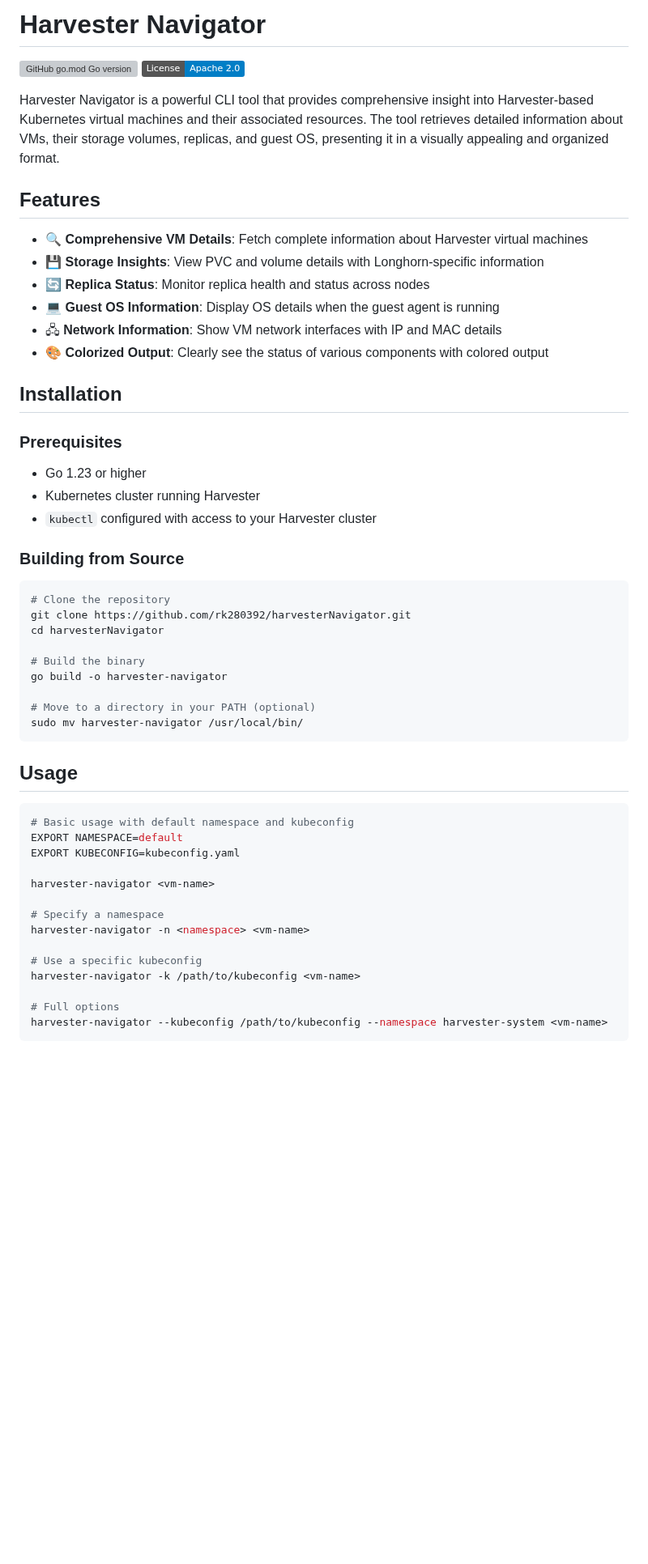
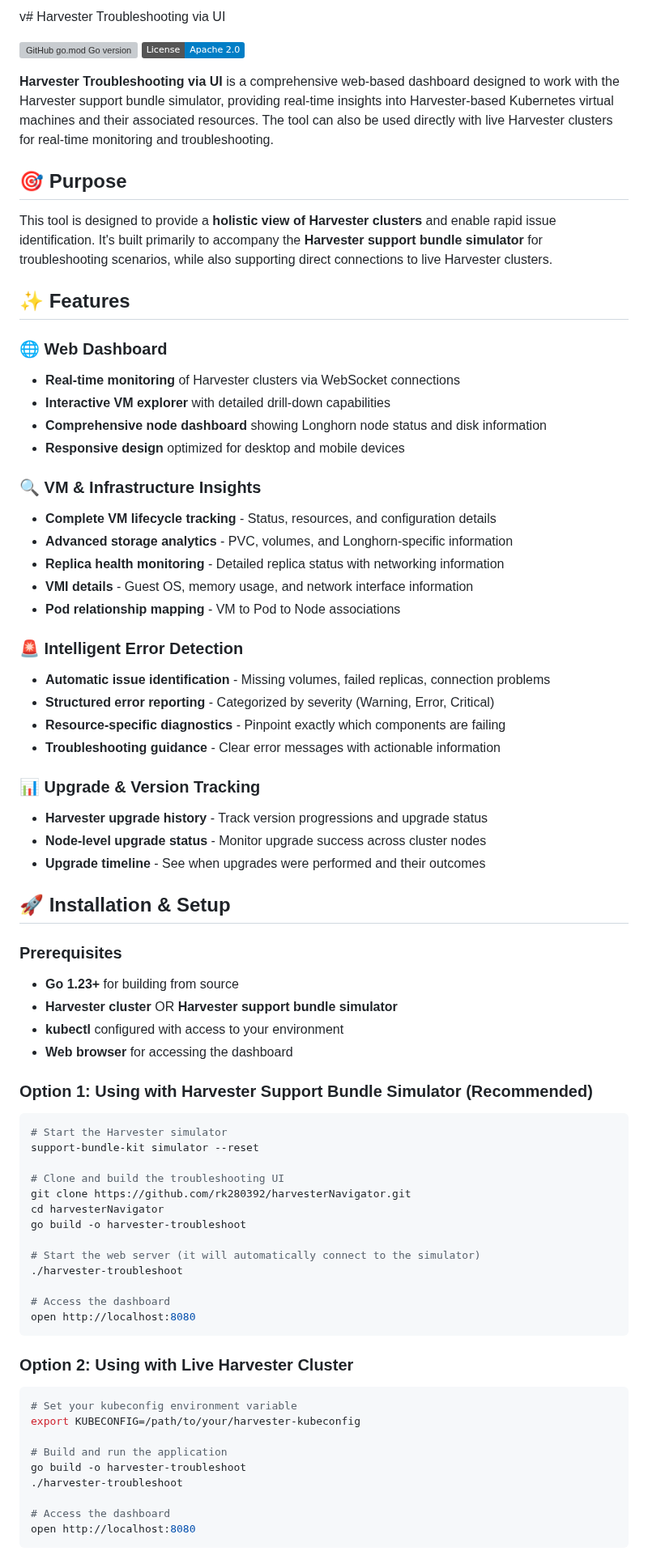
Before and after one commit to rajeshkio/harvester-navigator, a Markdown page: README.md, the part around one of its changes. Shown at 81% size. Drawn GitHub-style; badges without logos; blank space fills up the shorter version; grey boxes are pictures that could not be loaded.

````diff
--- a/README.md
+++ b/README.md
@@ -1,57 +1,78 @@
-# Harvester Navigator
+v# Harvester Troubleshooting via UI
 
 ![GitHub go.mod Go version](https://img.shields.io/github/go-mod/go-version/rk280392/harvesterNavigator)
 [![License](https://img.shields.io/badge/License-Apache%202.0-blue.svg)](https://opensource.org/licenses/Apache-2.0)
 
-Harvester Navigator is a powerful CLI tool that provides comprehensive insight into Harvester-based Kubernetes virtual machines and their associated resources. The tool retrieves detailed information about VMs, their storage volumes, replicas, and guest OS, presenting it in a visually appealing and organized format.
+**Harvester Troubleshooting via UI** is a comprehensive web-based dashboard designed to work with the Harvester support bundle simulator, providing real-time insights into Harvester-based Kubernetes virtual machines and their associated resources. The tool can also be used directly with live Harvester clusters for real-time monitoring and troubleshooting.
 
-## Features
+## 🎯 Purpose
 
-- 🔍 **Comprehensive VM Details**: Fetch complete information about Harvester virtual machines
-- 💾 **Storage Insights**: View PVC and volume details with Longhorn-specific information
-- 🔄 **Replica Status**: Monitor replica health and status across nodes
-- 💻 **Guest OS Information**: Display OS details when the guest agent is running
-- 🖧 **Network Information**: Show VM network interfaces with IP and MAC details
-- 🎨 **Colorized Output**: Clearly see the status of various components with colored output
+This tool is designed to provide a **holistic view of Harvester clusters** and enable rapid issue identification. It's built primarily to accompany the **Harvester support bundle simulator** for troubleshooting scenarios, while also supporting direct connections to live Harvester clusters.
 
-## Installation
+## ✨ Features
+
+### 🌐 **Web Dashboard**
+- **Real-time monitoring** of Harvester clusters via WebSocket connections
+- **Interactive VM explorer** with detailed drill-down capabilities
+- **Comprehensive node dashboard** showing Longhorn node status and disk information
+- **Responsive design** optimized for desktop and mobile devices
+
+### 🔍 **VM & Infrastructure Insights**
+- **Complete VM lifecycle tracking** - Status, resources, and configuration details
+- **Advanced storage analytics** - PVC, volumes, and Longhorn-specific information
+- **Replica health monitoring** - Detailed replica status with networking information
+- **VMI details** - Guest OS, memory usage, and network interface information
+- **Pod relationship mapping** - VM to Pod to Node associations
+
+### 🚨 **Intelligent Error Detection**
+- **Automatic issue identification** - Missing volumes, failed replicas, connection problems
+- **Structured error reporting** - Categorized by severity (Warning, Error, Critical)
+- **Resource-specific diagnostics** - Pinpoint exactly which components are failing
+- **Troubleshooting guidance** - Clear error messages with actionable information
+
+### 📊 **Upgrade & Version Tracking**
+- **Harvester upgrade history** - Track version progressions and upgrade status
+- **Node-level upgrade status** - Monitor upgrade success across cluster nodes
+- **Upgrade timeline** - See when upgrades were performed and their outcomes
+
+## 🚀 Installation & Setup
 
 ### Prerequisites
 
-- Go 1.23 or higher
-- Kubernetes cluster running Harvester
-- `kubectl` configured with access to your Harvester cluster
+- **Go 1.23+** for building from source
+- **Harvester cluster** OR **Harvester support bundle simulator**
+- **kubectl** configured with access to your environment
+- **Web browser** for accessing the dashboard
 
-### Building from Source
+### Option 1: Using with Harvester Support Bundle Simulator (Recommended)
 
 ```bash
-# Clone the repository
+# Start the Harvester simulator
+support-bundle-kit simulator --reset
+
+# Clone and build the troubleshooting UI
 git clone https://github.com/rk280392/harvesterNavigator.git
 cd harvesterNavigator
+go build -o harvester-troubleshoot
 
-# Build the binary
-go build -o harvester-navigator
+# Start the web server (it will automatically connect to the simulator)
+./harvester-troubleshoot
 
-# Move to a directory in your PATH (optional)
-sudo mv harvester-navigator /usr/local/bin/
+# Access the dashboard
+open http://localhost:8080
 ```
 
-## Usage
+### Option 2: Using with Live Harvester Cluster
 
 ```bash
-# Basic usage with default namespace and kubeconfig
-EXPORT NAMESPACE=default
-EXPORT KUBECONFIG=kubeconfig.yaml
+# Set your kubeconfig environment variable
+export KUBECONFIG=/path/to/your/harvester-kubeconfig
 
-harvester-navigator <vm-name>
+# Build and run the application
+go build -o harvester-troubleshoot
+./harvester-troubleshoot
 
-# Specify a namespace
-harvester-navigator -n <namespace> <vm-name>
-
-# Use a specific kubeconfig
-harvester-navigator -k /path/to/kubeconfig <vm-name>
-
-# Full options
-harvester-navigator --kubeconfig /path/to/kubeconfig --namespace harvester-system <vm-name>
+# Access the dashboard
+open http://localhost:8080
 ```
 
````
Also changed, not shown: other parts of README.md (+143 -48 lines).
